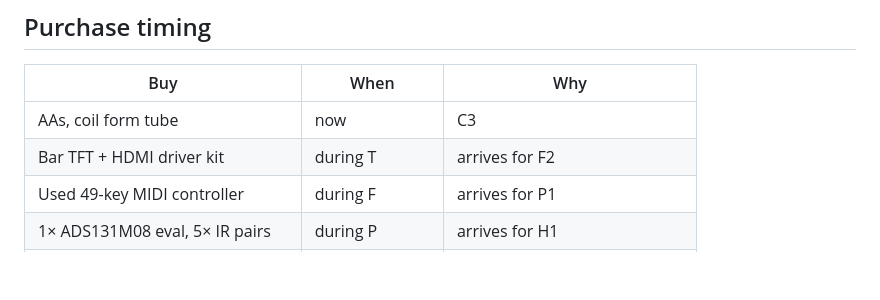
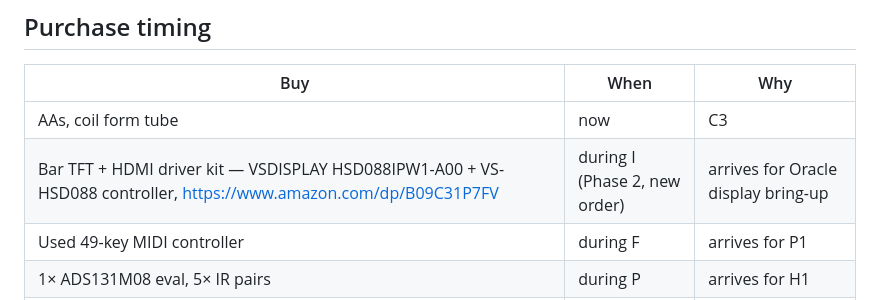
Before and after one commit to jclements3/poetic-musings, a Markdown page: fpga-pert-cpm.md, the part around the change. Rendered like a GitHub page; blank space fills up the shorter version.

Commit message:
PERT: bar TFT kit sourced — VSDISPLAY HSD088IPW1-A00 kit link, buy during Phase 2
Co-Authored-By: Claude Fable 5 <noreply@anthropic.com>
Claude-Session: https://claude.ai/code/session_012jVWLqFRNWgavrkoqrZokD

```diff
--- a/fpga-pert-cpm.md
+++ b/fpga-pert-cpm.md
@@ -79,7 +79,7 @@ Expected chain: C 3.7 + T 3.2 + F 5.8 + P 10.3 + H 11.7 ≈ **35 weekends**, abo
 | Buy | When | Why |
 |---|---|---|
 | AAs, coil form tube | now | C3 |
-| Bar TFT + HDMI driver kit | during T | arrives for F2 |
+| Bar TFT + HDMI driver kit — VSDISPLAY HSD088IPW1-A00 + VS-HSD088 controller, https://www.amazon.com/dp/B09C31P7FV | during I (Phase 2, new order) | arrives for Oracle display bring-up |
 | Used 49-key MIDI controller | during F | arrives for P1 |
 | 1× ADS131M08 eval, 5× IR pairs | during P | arrives for H1 |
 | CNC rib order (post-micrometer) | start of P | 4-week lead hidden |
```
